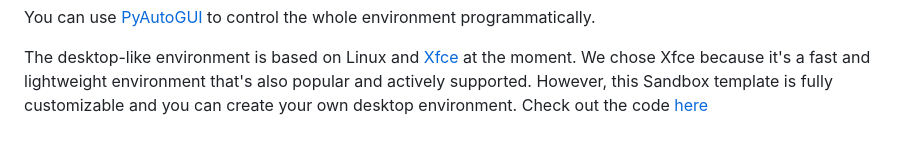
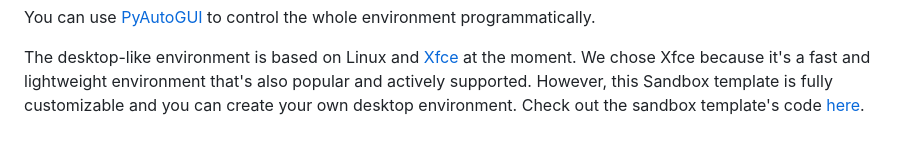
Before and after one commit to openapiv1/desktop, a Markdown page: README.md, the part around the change. GitHub-like rendering.

```diff
--- a/README.md
+++ b/README.md
@@ -120,4 +120,4 @@ desktop = Sandbox()
 You can use [PyAutoGUI](https://pyautogui.readthedocs.io/en/latest/) to control the whole environment programmatically.
 
 The desktop-like environment is based on Linux and [Xfce](https://www.xfce.org/) at the moment. We chose Xfce because it's a fast and lightweight environment that's also popular and actively supported. However, this Sandbox template is fully customizable and you can create your own desktop environment.
-Check out the code [here](./template/)
+Check out the sandbox template's code [here](./template/).
```
